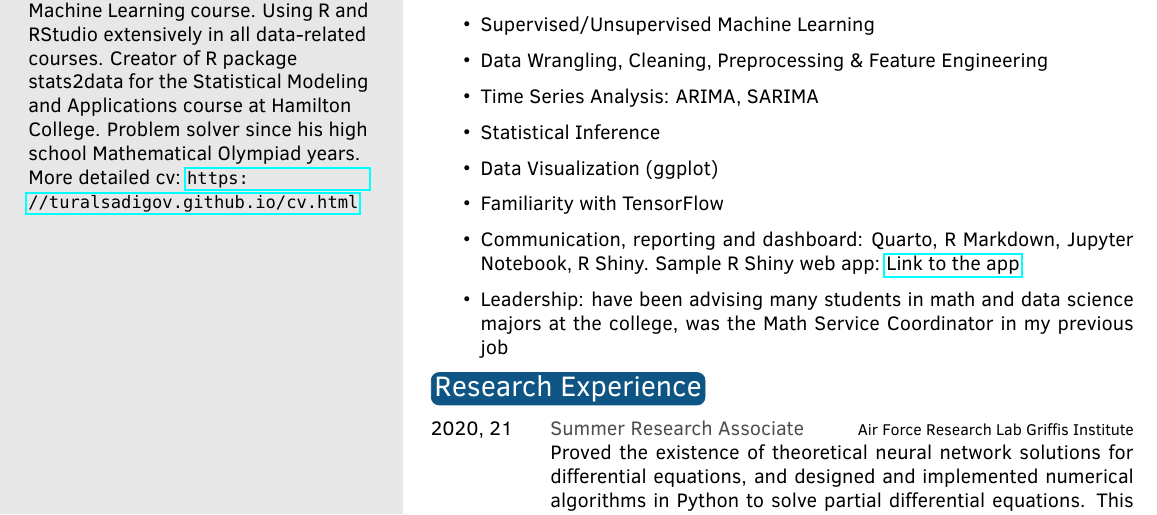
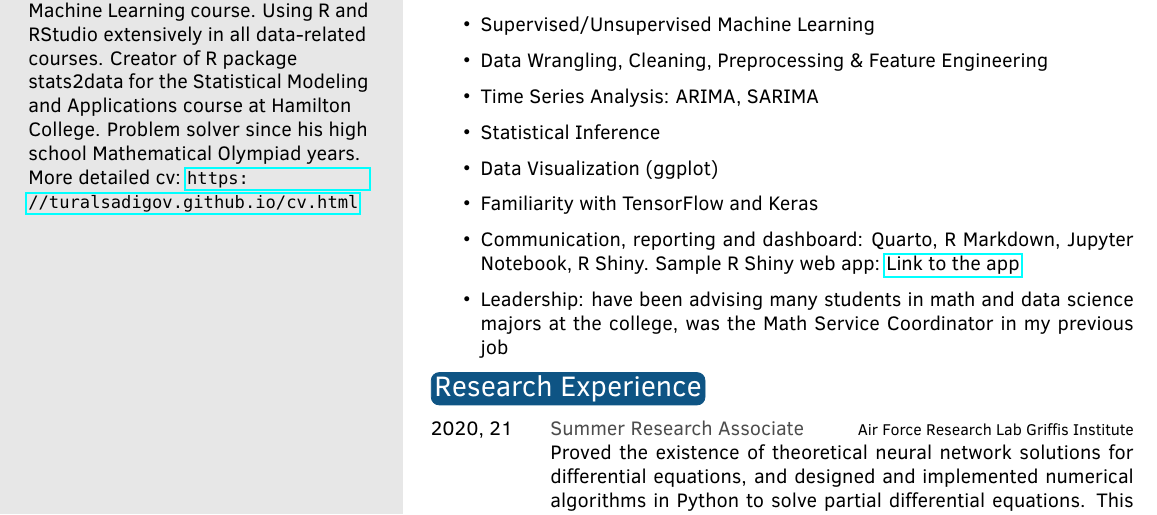
Before and after one commit to turalsadigov/resume, an R Markdown document (tural_sadigov_resume_two_pages.Rmd): part of page 1 of 2, cut so that both start at the same text. The pictures show the output file tural_sadigov_resume_two_pages.pdf that the author committed with the source.

Commit message:
two page updated

```diff
--- a/tural_sadigov_resume_two_pages.Rmd
+++ b/tural_sadigov_resume_two_pages.Rmd
@@ -63,7 +63,7 @@ tribble(
 
 -   Data Visualization (ggplot)
 
--   Familiarity with TensorFlow
+-   Familiarity with TensorFlow and Keras
 
 -   Communication, reporting and dashboard: Quarto, R Markdown, Jupyter Notebook, R Shiny. Sample R Shiny web app: [Link to the app](https://turalsadigov.shinyapps.io/my_new_ames_app/)
 
```
Also changed, not shown: tural_sadigov_resume_two_pages.pdf, 1 other file.
